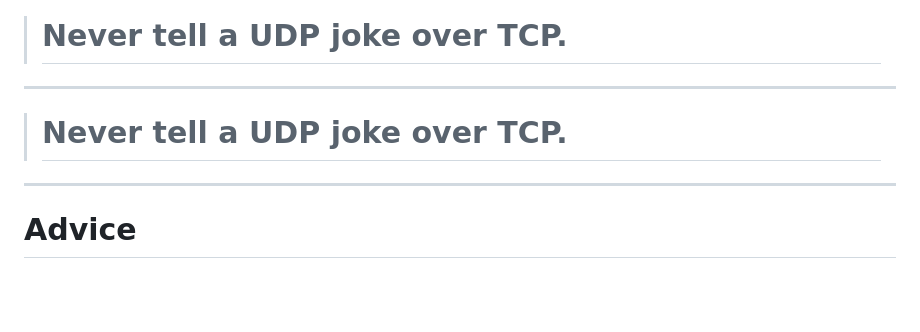
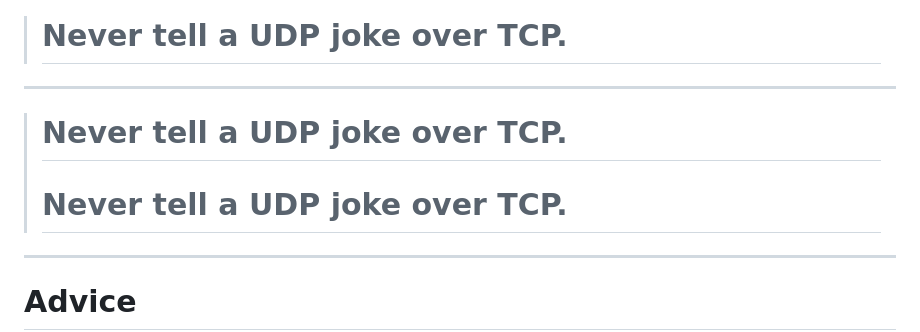
Before and after one commit to mikeholczer/meetapro, a Markdown page: deck.md, the part around the change. Rendered like a GitHub page; blank space fills up the shorter version.

Commit message:
refinement of udp joke

```diff
--- a/deck.md
+++ b/deck.md
@@ -146,6 +146,7 @@ section::before {
 ---
 
 > # Never tell a UDP joke over TCP.
+> # Never tell a UDP joke over TCP.
 
 ---
 
```
